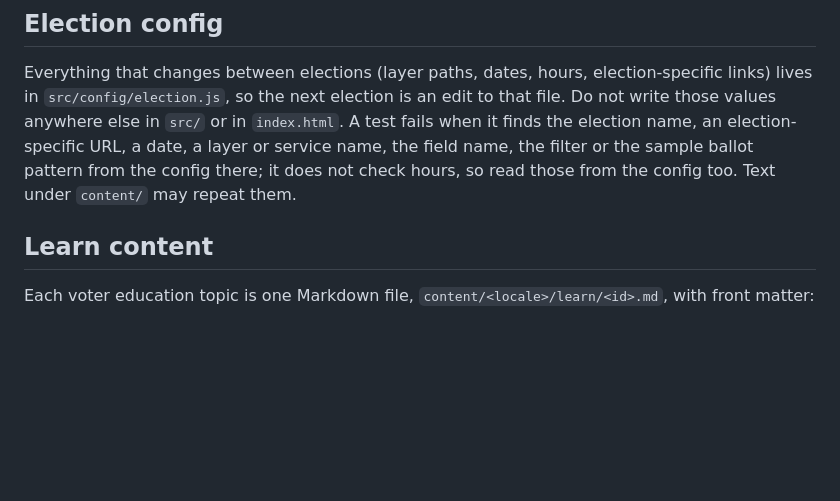
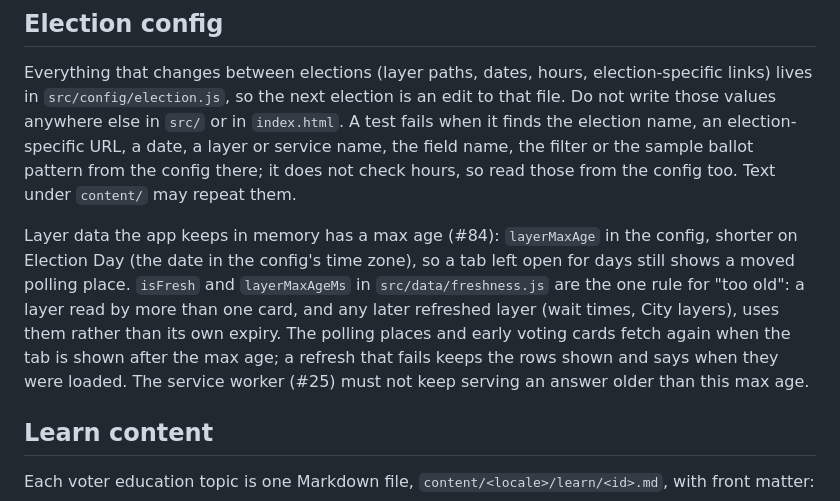
Before and after one commit to GeoBradDev/MapTheVoteSTLCounty, a Markdown page: README.md, the part around the change. Rendered like a GitHub page; blank space fills up the shorter version.

Commit message:
docs: the layer max age rule in the README (#84)
Co-Authored-By: Claude Opus 5.5 (1M context) <noreply@anthropic.com>
Claude-Session: https://claude.ai/code/session_015mVYYxhoYwceV1B1iA795k

```diff
--- a/README.md
+++ b/README.md
@@ -140,6 +140,15 @@ those values anywhere else in `src/` or in `index.html`. A test fails when it fi
 election name, an election-specific URL, a date, a layer or service name, the field name, the
 filter or the sample ballot pattern from the config there; it does not check hours, so read
 those from the config too. Text under `content/` may repeat them.
+
+Layer data the app keeps in memory has a max age (#84): `layerMaxAge` in the config, shorter
+on Election Day (the date in the config's time zone), so a tab left open for days still shows a
+moved polling place. `isFresh` and `layerMaxAgeMs` in `src/data/freshness.js` are the one rule
+for "too old": a layer read by more than one card, and any later refreshed layer (wait times,
+City layers), uses them rather than its own expiry. The polling places and early voting cards
+fetch again when the tab is shown after the max age; a refresh that fails keeps the rows shown
+and says when they were loaded. The service worker (#25) must not keep serving an answer older
+than this max age.
 
 ## Learn content
 
```
